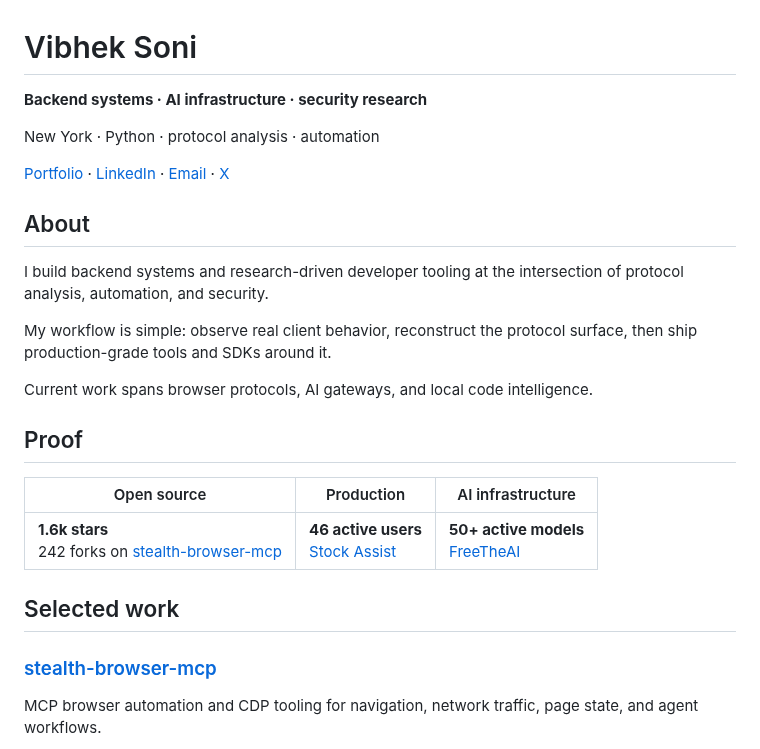
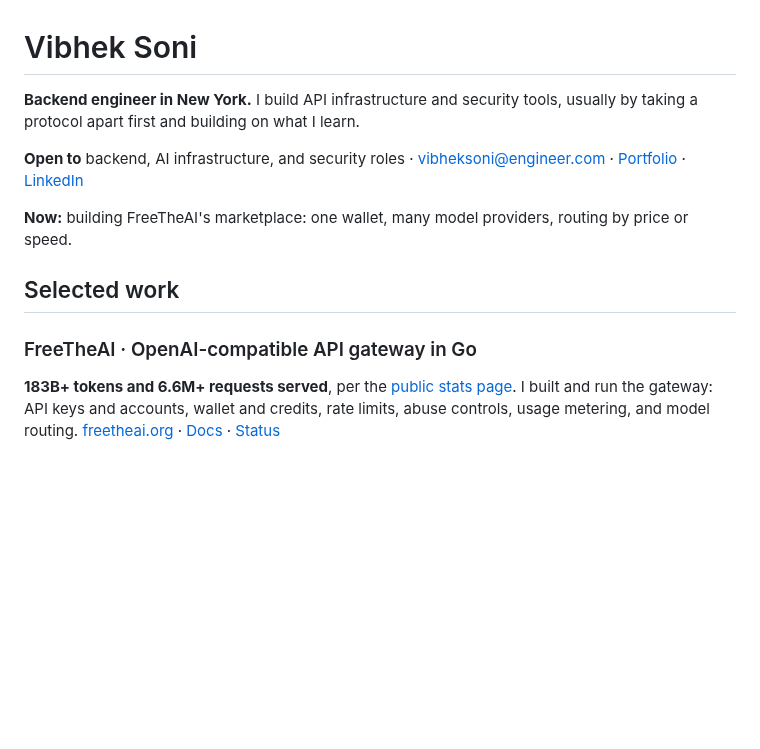
Before and after one commit to vibheksoni/vibheksoni, a Markdown page: README.md, the part around one of its changes. Drawn GitHub-style; blank space fills up the shorter version.

```diff
--- a/README.md
+++ b/README.md
@@ -1,28 +1,14 @@
 # Vibhek Soni
 
-**Backend systems · AI infrastructure · security research**
+**Backend engineer in New York.** I build API infrastructure and security tools, usually by taking a protocol apart first and building on what I learn.
 
-New York · Python · protocol analysis · automation
+**Open to** backend, AI infrastructure, and security roles · [vibheksoni@engineer.com](mailto:vibheksoni@engineer.com) · [Portfolio](https://vibheksoni.com) · [LinkedIn](https://www.linkedin.com/in/vibheksoni/)
 
-[Portfolio](https://vibheksoni.com) · [LinkedIn](https://www.linkedin.com/in/vibheksoni/) · [Email](mailto:vibheksoni@engineer.com) · [X](https://x.com/ImVibhek)
-
-## About
-
-I build backend systems and research-driven developer tooling at the intersection of protocol analysis, automation, and security.
-
-My workflow is simple: observe real client behavior, reconstruct the protocol surface, then ship production-grade tools and SDKs around it.
-
-Current work spans browser protocols, AI gateways, and local code intelligence.
-
-## Proof
-
-| Open source | Production | AI infrastructure |
-| --- | --- | --- |
-| **1.6k stars**<br>242 forks on [stealth-browser-mcp](https://github.com/vibheksoni/stealth-browser-mcp) | **46 active users**<br>[Stock Assist](https://github.com/vibheksoni/stock-assist) | **50+ active models**<br>[FreeTheAI](https://freetheai.org/) |
+**Now:** building FreeTheAI's marketplace: one wallet, many model providers, routing by price or speed.
 
 ## Selected work
 
-### [stealth-browser-mcp](https://github.com/vibheksoni/stealth-browser-mcp)
+### FreeTheAI · OpenAI-compatible API gateway in Go
 
-MCP browser automation and CDP tooling for navigation, network traffic, page state, and agent workflows.
+**183B+ tokens and 6.6M+ requests served**, per the [public stats page](https://freetheai.org/stats). I built and run the gateway: API keys and accounts, wallet and credits, rate limits, abuse controls, usage metering, and model routing. [freetheai.org](https://freetheai.org/) · [Docs](https://freetheai.org/docs) · [Status](https://freetheai.org/status)
 
```
Also changed, not shown: other parts of README.md (+34 -50 lines), assets/certs/cisco.jpg (deleted), assets/certs/lpi.jpg (deleted), assets/certs/peoplecert.jpg (deleted), assets/freetheai-dark.png (added), assets/freetheai-light.png (added), 3 other files.
